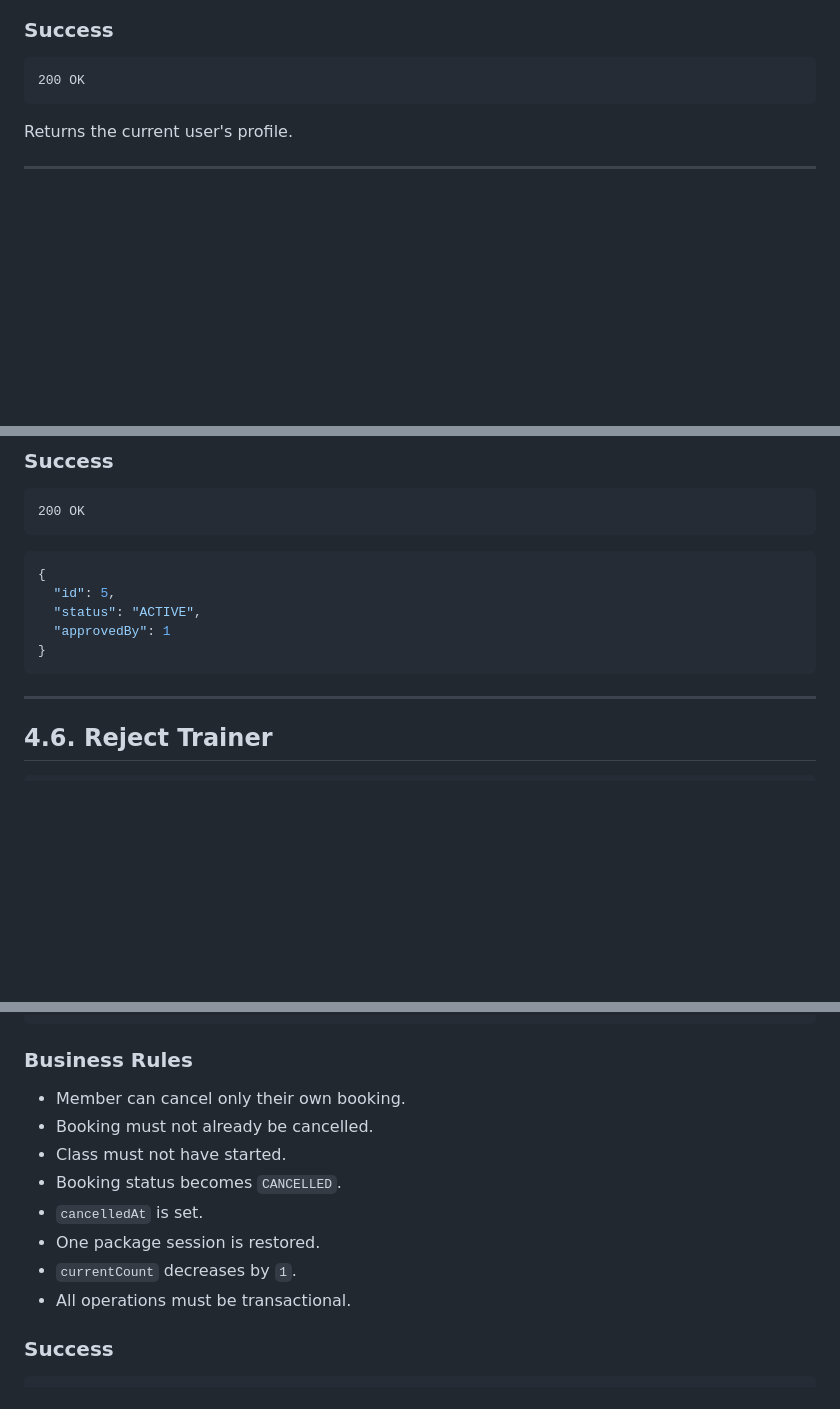
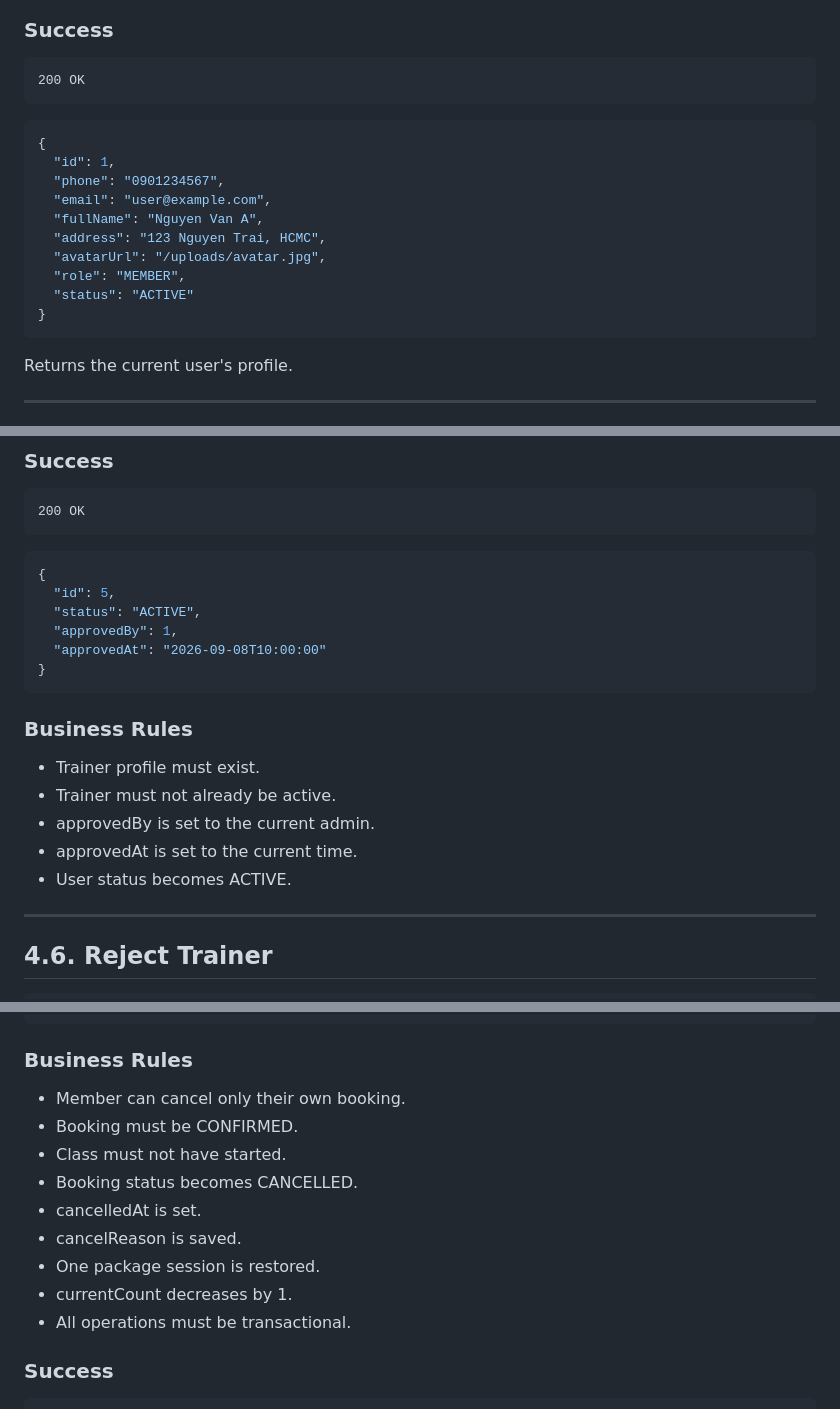
Before and after one commit to Minhhieu3012/gym-class-booking-system, a Markdown page: api-contract.md, 3 parts joined by grey strips. GitHub-like rendering; blank space fills up the shorter version.

````diff
--- a/api-contract.md
+++ b/api-contract.md
@@ -271,6 +272,18 @@ MEMBER / TRAINER / ADMIN
 
 ```text
 200 OK
+```
+```json
+{
+  "id": 1,
+  "phone": "0901234567",
+  "email": "user@example.com",
+  "fullName": "Nguyen Van A",
+  "address": "123 Nguyen Trai, HCMC",
+  "avatarUrl": "/uploads/avatar.jpg",
+  "role": "MEMBER",
+  "status": "ACTIVE"
+}
 ```
 
 Returns the current user's profile.
@@ -546,10 +579,16 @@ Approve a Trainer profile after reviewing their information.
 {
   "id": 5,
   "status": "ACTIVE",
-  "approvedBy": 1
-}
-```
-
+  "approvedBy": 1,
+  "approvedAt": "2026-09-08T10:00:00"
+}
+```
+### Business Rules
+- Trainer profile must exist.
+- Trainer must not already be active.
+- approvedBy is set to the current admin.
+- approvedAt is set to the current time.
+- User status becomes ACTIVE.
 ---
 
 ## 4.6. Reject Trainer
@@ -1215,14 +1342,14 @@ MEMBER
 ```
 
 ### Business Rules
-
 - Member can cancel only their own booking.
-- Booking must not already be cancelled.
+- Booking must be CONFIRMED.
 - Class must not have started.
-- Booking status becomes `CANCELLED`.
-- `cancelledAt` is set.
+- Booking status becomes CANCELLED.
+- cancelledAt is set.
+- cancelReason is saved.
 - One package session is restored.
-- `currentCount` decreases by `1`.
+- currentCount decreases by 1.
 - All operations must be transactional.
 
 ### Success
````
Also changed, not shown: other parts of api-contract.md (+154 -45 lines).
